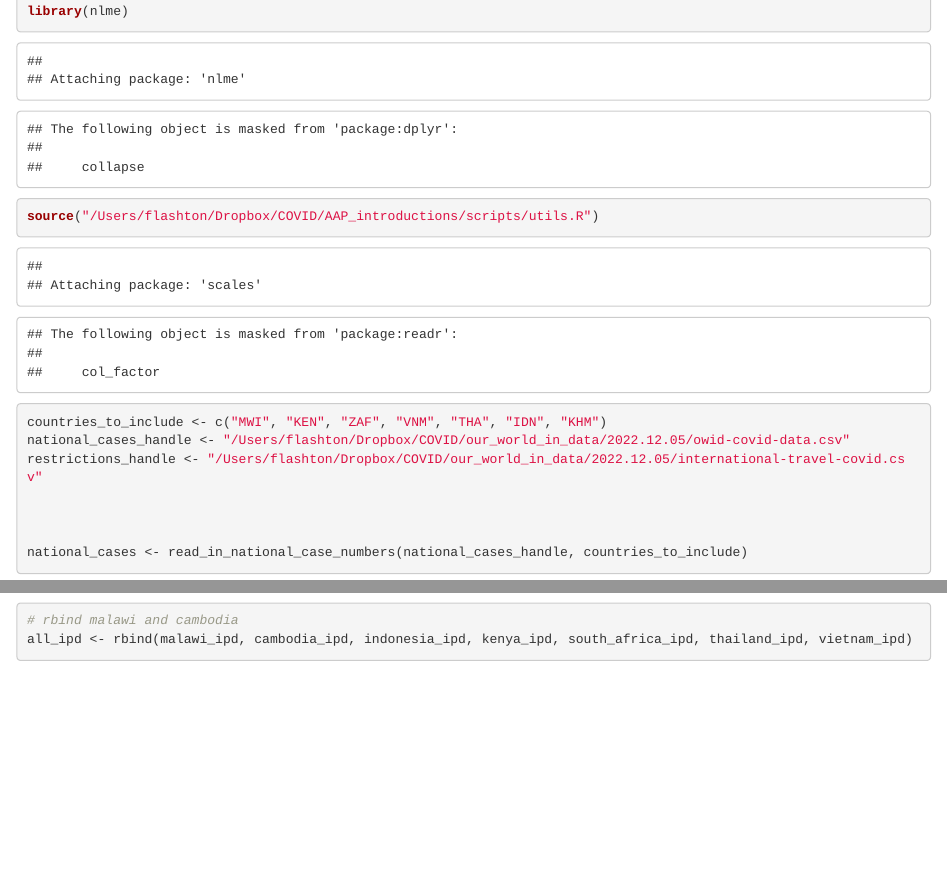
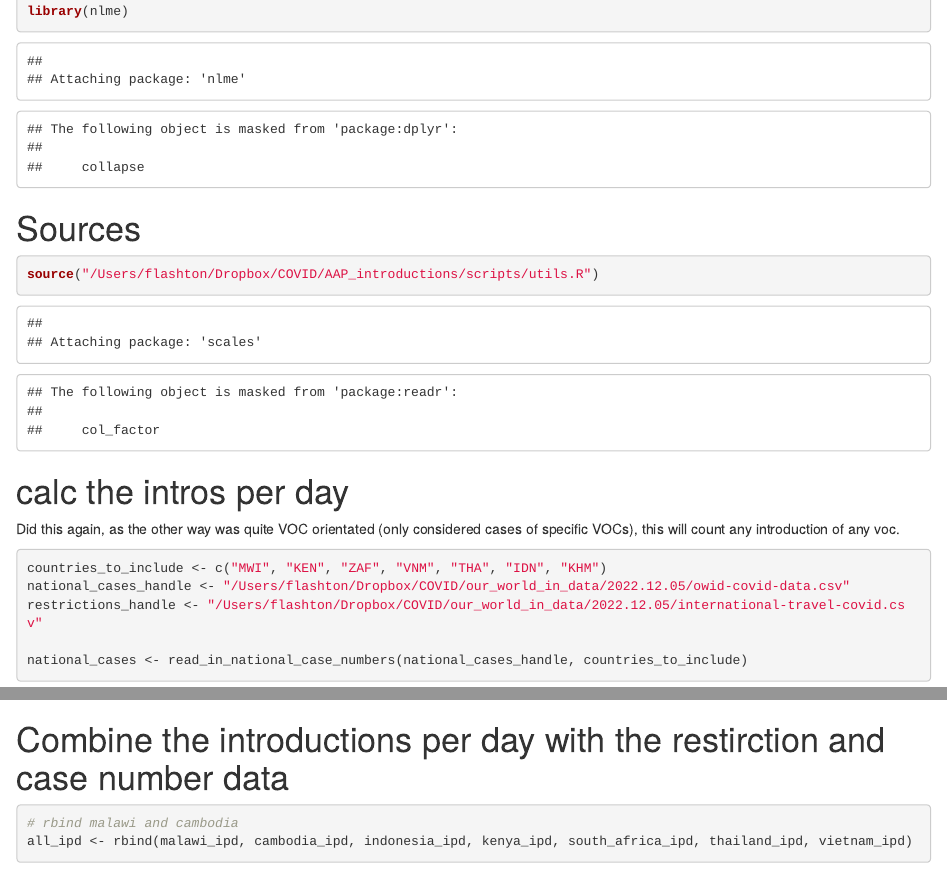
Before and after one commit to flashton2003/covid_importations, an R Markdown document (regression_analysis.Rmd): the page in a window 1100 px wide, from 840 px down, and a second part further down, joined at a grey line. Rendered offline with R 4.5, knitr and Pandoc, with nearby package versions; some code elsewhere in the file could not run offline.

Commit message:
tidied up

````diff
--- a/regression_analysis.Rmd
+++ b/regression_analysis.Rmd
@@ -11,18 +11,22 @@ library(lubridate)
 library(dplyr)
 library(stringr)
 library(nlme)
-
-source("/Users/flashton/Dropbox/COVID/AAP_introductions/scripts/utils.R")
 ```
 
+# Sources
+```{r}
+source("/Users/flashton/Dropbox/COVID/AAP_introductions/scripts/utils.R")
+
+```
+# calc the intros per day
+
+Did this again, as the other way was quite VOC orientated (only considered cases of specific VOCs), this will count any introduction of any voc.
 
 ```{r}
 
 countries_to_include <- c("MWI", "KEN", "ZAF", "VNM", "THA", "IDN", "KHM")
 national_cases_handle <- "/Users/flashton/Dropbox/COVID/our_world_in_data/2022.12.05/owid-covid-data.csv"
 restrictions_handle <- "/Users/flashton/Dropbox/COVID/our_world_in_data/2022.12.05/international-travel-covid.csv"
-
-
 
 national_cases <- read_in_national_case_numbers(national_cases_handle, countries_to_include)
 #View(national_cases)
@@ -56,7 +58,7 @@ thailand_ipd <- get_intros_per_day("/Users/flashton/Dropbox/COVID/AAP_introducti
 vietnam_ipd <- get_intros_per_day("/Users/flashton/Dropbox/COVID/AAP_introductions/results/2022.12.02/vietnamese_introductions.txt", country_iso = "VNM")
 ```
 
-
+# Combine the introductions per day with the restirction and case number data
 ```{r}
 # rbind malawi and cambodia
 all_ipd <- rbind(malawi_ipd, cambodia_ipd, indonesia_ipd, kenya_ipd, south_africa_ipd, thailand_ipd, vietnam_ipd)
````
Also changed, not shown: regression_analysis.Rmd (3 more changed lines).
